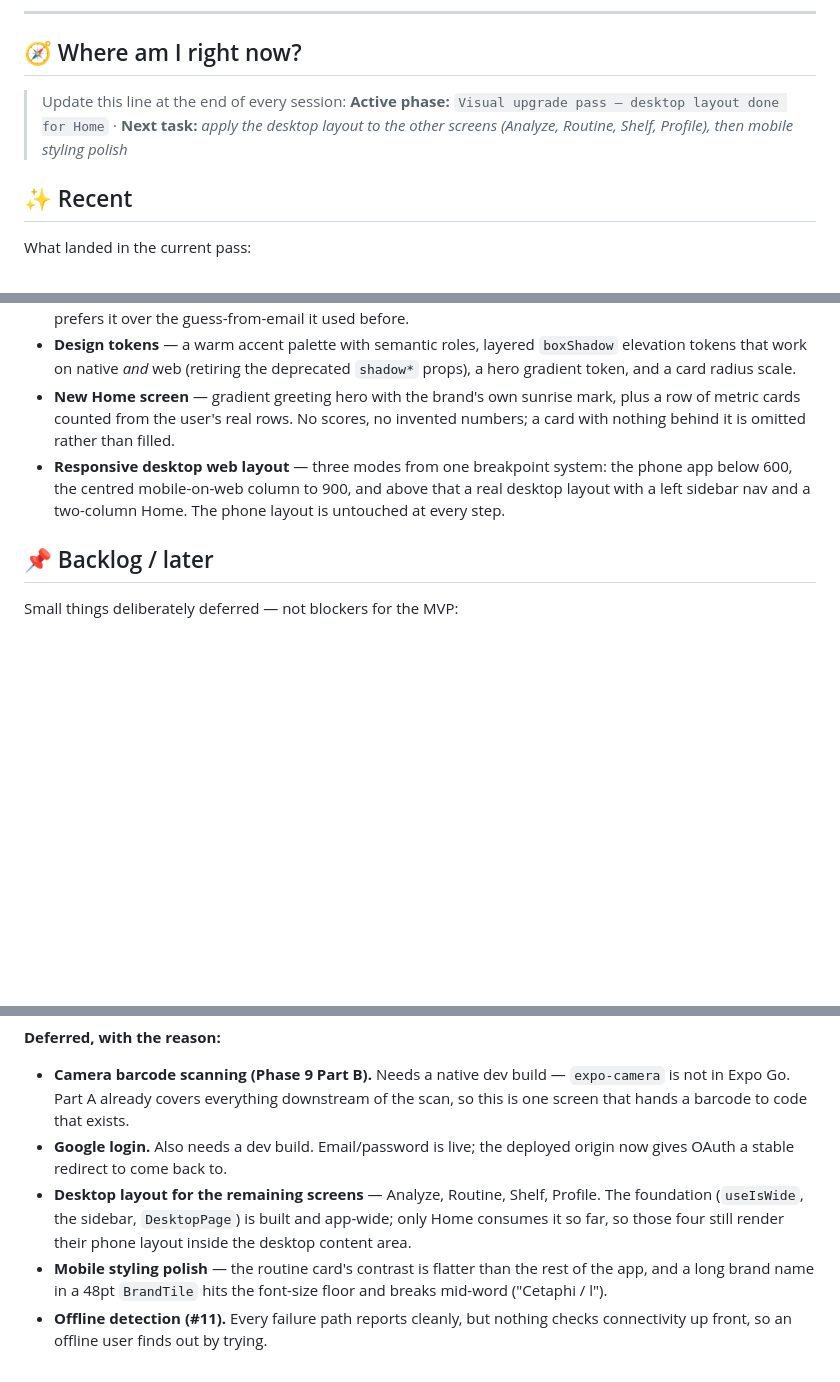
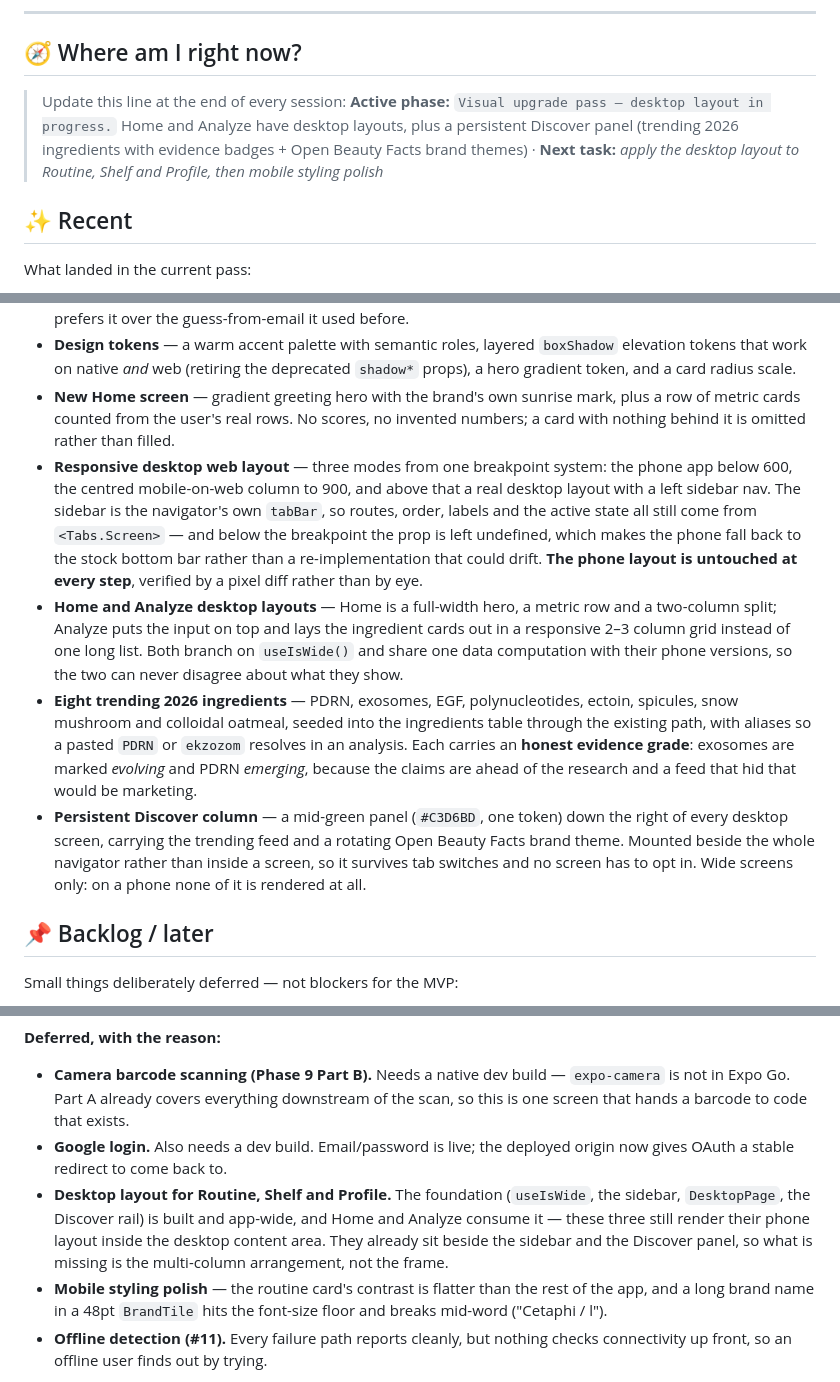
Before and after one commit to ecekabasakal/Dewly, a Markdown page: README.md, 3 parts joined by grey strips. Rendered like a GitHub page; blank space fills up the shorter version.

Commit message:
docs: update progress — desktop layouts, trending ingredients, Discover panel

```diff
--- a/README.md
+++ b/README.md
@@ -26,7 +26,7 @@
 ## 🧭 Where am I right now?
 
 > Update this line at the end of every session:
-> **Active phase:** `Visual upgrade pass — desktop layout done for Home` · **Next task:** _apply the desktop layout to the other screens (Analyze, Routine, Shelf, Profile), then mobile styling polish_
+> **Active phase:** `Visual upgrade pass — desktop layout in progress.` Home and Analyze have desktop layouts, plus a persistent Discover panel (trending 2026 ingredients with evidence badges + Open Beauty Facts brand themes) · **Next task:** _apply the desktop layout to Routine, Shelf and Profile, then mobile styling polish_
 
 ## ✨ Recent
 
@@ -37,7 +37,10 @@ What landed in the current pass:
 - **Onboarding name field** — an optional, skippable first step, editable later from Profile. The home greeting prefers it over the guess-from-email it used before.
 - **Design tokens** — a warm accent palette with semantic roles, layered `boxShadow` elevation tokens that work on native *and* web (retiring the deprecated `shadow*` props), a hero gradient token, and a card radius scale.
 - **New Home screen** — gradient greeting hero with the brand's own sunrise mark, plus a row of metric cards counted from the user's real rows. No scores, no invented numbers; a card with nothing behind it is omitted rather than filled.
-- **Responsive desktop web layout** — three modes from one breakpoint system: the phone app below 600, the centred mobile-on-web column to 900, and above that a real desktop layout with a left sidebar nav and a two-column Home. The phone layout is untouched at every step.
+- **Responsive desktop web layout** — three modes from one breakpoint system: the phone app below 600, the centred mobile-on-web column to 900, and above that a real desktop layout with a left sidebar nav. The sidebar is the navigator's own `tabBar`, so routes, order, labels and the active state all still come from `<Tabs.Screen>` — and below the breakpoint the prop is left undefined, which makes the phone fall back to the stock bottom bar rather than a re-implementation that could drift. **The phone layout is untouched at every step**, verified by a pixel diff rather than by eye.
+- **Home and Analyze desktop layouts** — Home is a full-width hero, a metric row and a two-column split; Analyze puts the input on top and lays the ingredient cards out in a responsive 2–3 column grid instead of one long list. Both branch on `useIsWide()` and share one data computation with their phone versions, so the two can never disagree about what they show.
+- **Eight trending 2026 ingredients** — PDRN, exosomes, EGF, polynucleotides, ectoin, spicules, snow mushroom and colloidal oatmeal, seeded into the ingredients table through the existing path, with aliases so a pasted `PDRN` or `ekzozom` resolves in an analysis. Each carries an **honest evidence grade**: exosomes are marked *evolving* and PDRN *emerging*, because the claims are ahead of the research and a feed that hid that would be marketing.
+- **Persistent Discover column** — a mid-green panel (`#C3D6BD`, one token) down the right of every desktop screen, carrying the trending feed and a rotating Open Beauty Facts brand theme. Mounted beside the whole navigator rather than inside a screen, so it survives tab switches and no screen has to opt in. Wide screens only: on a phone none of it is rendered at all.
 
 ## 📌 Backlog / later
 
@@ -50,7 +53,7 @@ Small things deliberately deferred — not blockers for the MVP:
 
 - **Camera barcode scanning (Phase 9 Part B).** Needs a native dev build — `expo-camera` is not in Expo Go. Part A already covers everything downstream of the scan, so this is one screen that hands a barcode to code that exists.
 - **Google login.** Also needs a dev build. Email/password is live; the deployed origin now gives OAuth a stable redirect to come back to.
-- **Desktop layout for the remaining screens** — Analyze, Routine, Shelf, Profile. The foundation (`useIsWide`, the sidebar, `DesktopPage`) is built and app-wide; only Home consumes it so far, so those four still render their phone layout inside the desktop content area.
+- **Desktop layout for Routine, Shelf and Profile.** The foundation (`useIsWide`, the sidebar, `DesktopPage`, the Discover rail) is built and app-wide, and Home and Analyze consume it — these three still render their phone layout inside the desktop content area. They already sit beside the sidebar and the Discover panel, so what is missing is the multi-column arrangement, not the frame.
 - **Mobile styling polish** — the routine card's contrast is flatter than the rest of the app, and a long brand name in a 48pt `BrandTile` hits the font-size floor and breaks mid-word ("Cetaphi / l").
 - **Offline detection (#11).** Every failure path reports cleanly, but nothing checks connectivity up front, so an offline user finds out by trying.
 
```
